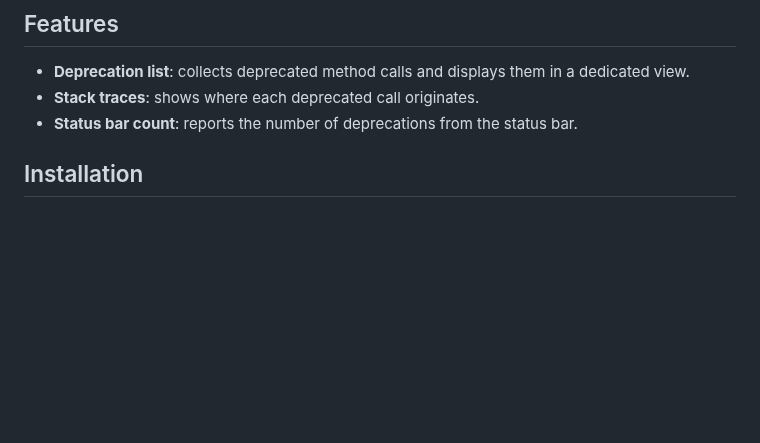
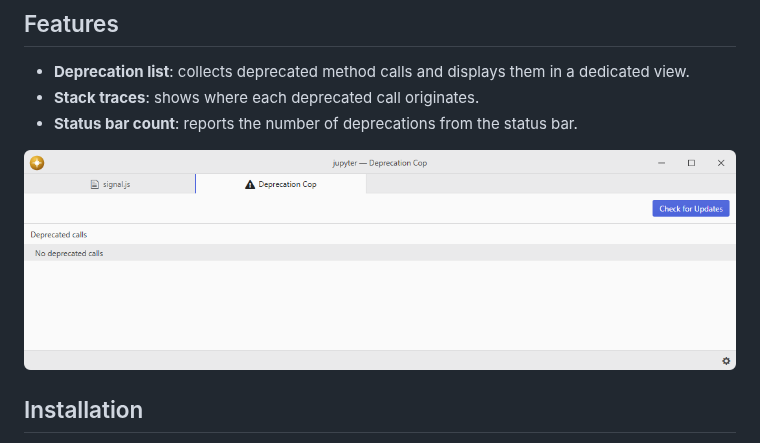
Before and after one commit to lumine-code/deprecation-cop, a Markdown page: README.md, the part around the change. GitHub-like rendering; pictures changed too: .github/demo.png (added); blank space fills up the shorter version.

Commit message:
Add screenshots beneath the feature list

```diff
--- a/README.md
+++ b/README.md
@@ -9,6 +9,8 @@ Fork of [pulsar-edit/pulsar](https://github.com/pulsar-edit/pulsar) (`packages/d
 - **Deprecation list**: collects deprecated method calls and displays them in a dedicated view.
 - **Stack traces**: shows where each deprecated call originates.
 - **Status bar count**: reports the number of deprecations from the status bar.
+
+![The deprecation-cop view in Lumine.](.github/demo.png)
 
 ## Installation
 
```
Also changed, not shown: 1 other file.
